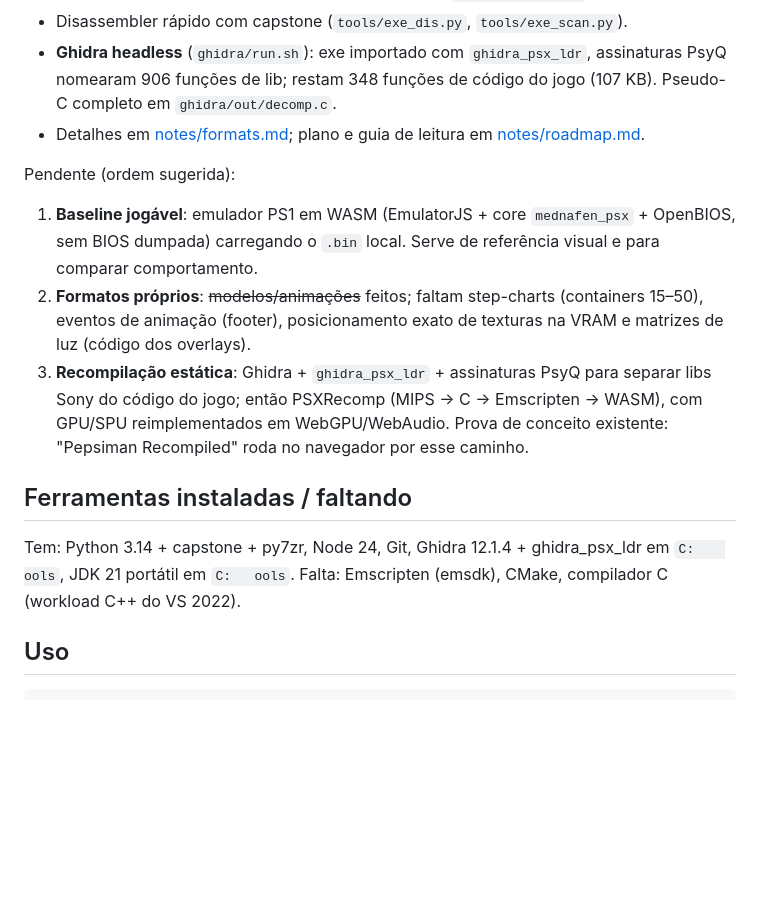
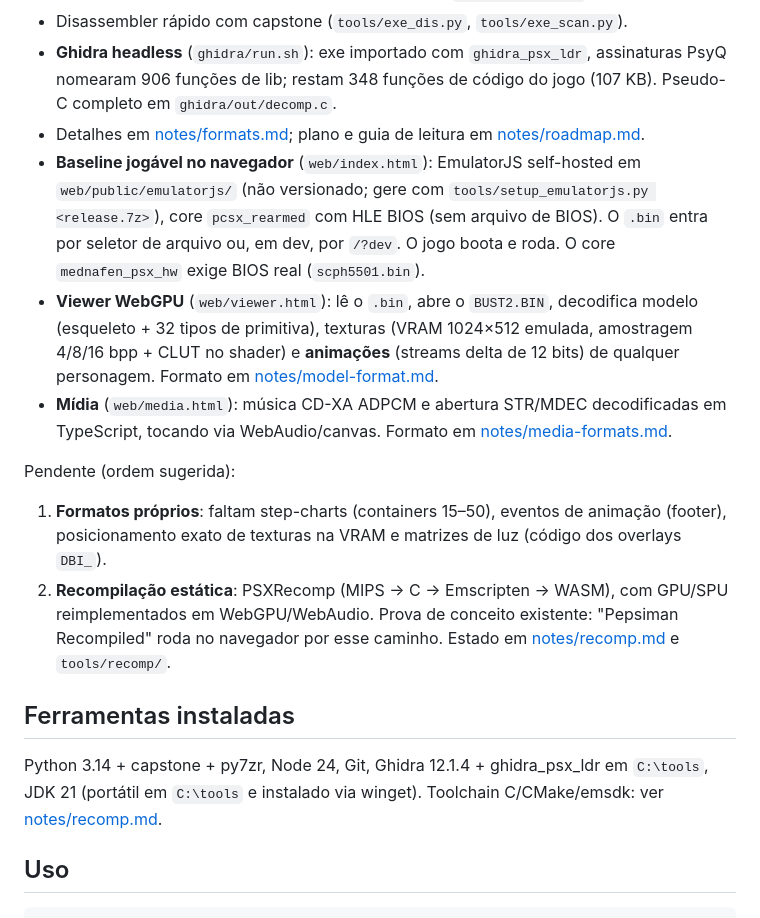
Before and after one commit to betinn/BustAGroove2-Recomp, a Markdown page: README.md, the part around the change. GitHub-like rendering; blank space fills up the shorter version.

Commit message:
README: estado atual completo
Co-Authored-By: Claude Fable 5.1 <noreply@anthropic.com>

````diff
--- a/README.md
+++ b/README.md
@@ -23,18 +23,26 @@ Feito:
 - **Ghidra headless** (`ghidra/run.sh`): exe importado com `ghidra_psx_ldr`, assinaturas PsyQ nomearam 906
   funções de lib; restam 348 funções de código do jogo (107 KB). Pseudo-C completo em `ghidra/out/decomp.c`.
 - Detalhes em [notes/formats.md](notes/formats.md); plano e guia de leitura em [notes/roadmap.md](notes/roadmap.md).
+- **Baseline jogável no navegador** (`web/index.html`): EmulatorJS self-hosted em `web/public/emulatorjs/`
+  (não versionado; gere com `tools/setup_emulatorjs.py <release.7z>`), core `pcsx_rearmed` com HLE BIOS
+  (sem arquivo de BIOS). O `.bin` entra por seletor de arquivo ou, em dev, por `/?dev`. O jogo boota e roda.
+  O core `mednafen_psx_hw` exige BIOS real (`scph5501.bin`).
+- **Viewer WebGPU** (`web/viewer.html`): lê o `.bin`, abre o `BUST2.BIN`, decodifica modelo (esqueleto +
+  32 tipos de primitiva), texturas (VRAM 1024×512 emulada, amostragem 4/8/16 bpp + CLUT no shader) e
+  **animações** (streams delta de 12 bits) de qualquer personagem. Formato em [notes/model-format.md](notes/model-format.md).
+- **Mídia** (`web/media.html`): música CD-XA ADPCM e abertura STR/MDEC decodificadas em TypeScript,
+  tocando via WebAudio/canvas. Formato em [notes/media-formats.md](notes/media-formats.md).
 
 Pendente (ordem sugerida):
-1. **Baseline jogável**: emulador PS1 em WASM (EmulatorJS + core `mednafen_psx` + OpenBIOS, sem BIOS
-   dumpada) carregando o `.bin` local. Serve de referência visual e para comparar comportamento.
-2. **Formatos próprios**: ~~modelos/animações~~ feitos; faltam step-charts (containers 15–50), eventos de
-   animação (footer), posicionamento exato de texturas na VRAM e matrizes de luz (código dos overlays).
-3. **Recompilação estática**: Ghidra + `ghidra_psx_ldr` + assinaturas PsyQ para separar libs Sony do
-   código do jogo; então PSXRecomp (MIPS → C → Emscripten → WASM), com GPU/SPU reimplementados em
+1. **Formatos próprios**: faltam step-charts (containers 15–50), eventos de animação (footer),
+   posicionamento exato de texturas na VRAM e matrizes de luz (código dos overlays `DBI_`).
+2. **Recompilação estática**: PSXRecomp (MIPS → C → Emscripten → WASM), com GPU/SPU reimplementados em
    WebGPU/WebAudio. Prova de conceito existente: "Pepsiman Recompiled" roda no navegador por esse caminho.
+   Estado em [notes/recomp.md](notes/recomp.md) e `tools/recomp/`.
 
-## Ferramentas instaladas / faltando
-Tem: Python 3.14 + capstone + py7zr, Node 24, Git, Ghidra 12.1.4 + ghidra_psx_ldr em `C:	ools`, JDK 21 portátil em `C:	ools`. Falta: Emscripten (emsdk), CMake, compilador C (workload C++ do VS 2022).
+## Ferramentas instaladas
+Python 3.14 + capstone + py7zr, Node 24, Git, Ghidra 12.1.4 + ghidra_psx_ldr em `C:\tools`, JDK 21
+(portátil em `C:\tools` e instalado via winget). Toolchain C/CMake/emsdk: ver [notes/recomp.md](notes/recomp.md).
 
 ## Uso
 ```bash
````
